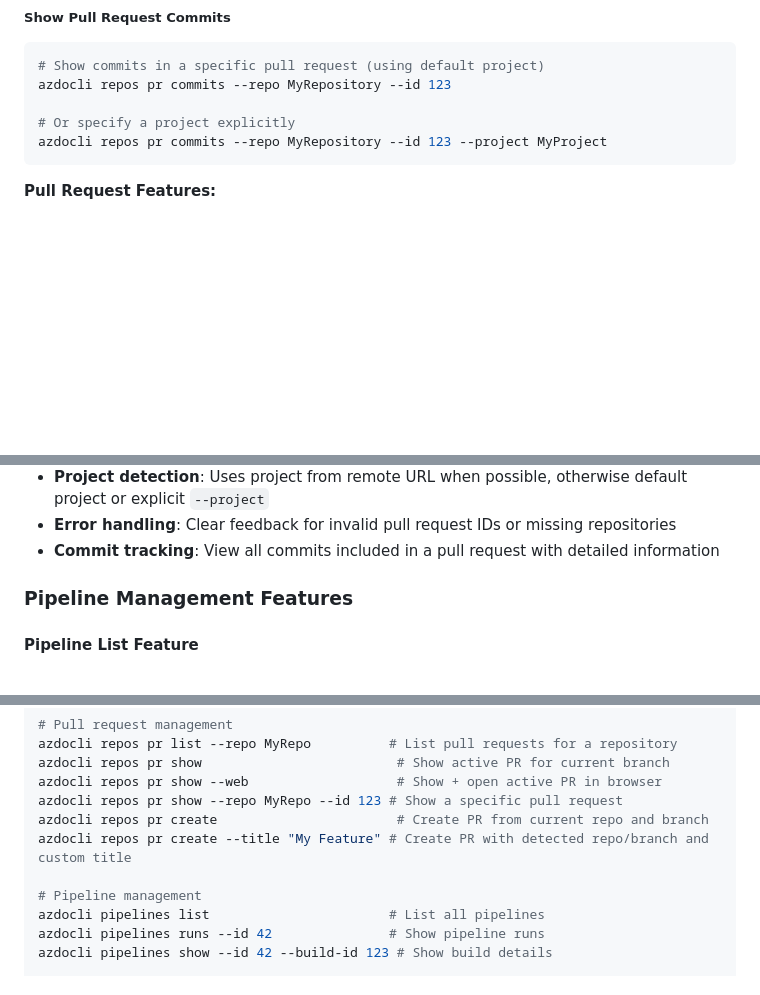
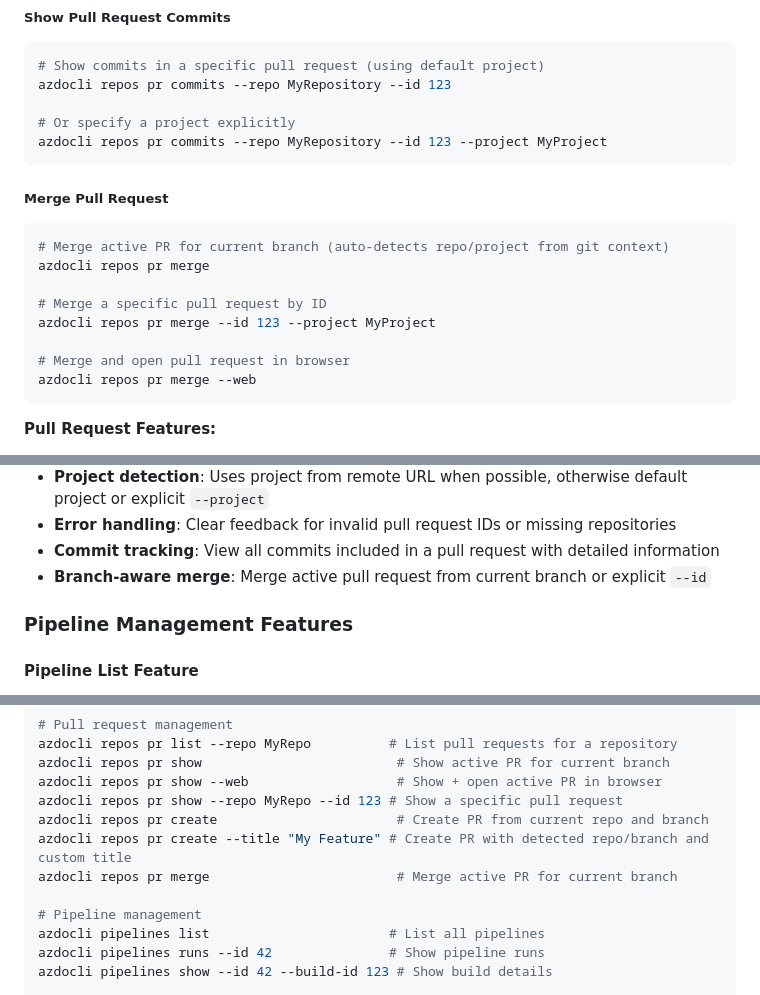
Before and after one commit to christianhelle/azdocli, a Markdown page: README.md, 3 parts joined by grey strips. GitHub-like rendering; blank space fills up the shorter version.

Commit message:
document pr merge command

````diff
--- a/README.md
+++ b/README.md
@@ -190,6 +190,19 @@ azdocli repos pr commits --repo MyRepository --id 123
 azdocli repos pr commits --repo MyRepository --id 123 --project MyProject
 ```
 
+##### Merge Pull Request
+
+```sh
+# Merge active PR for current branch (auto-detects repo/project from git context)
+azdocli repos pr merge
+
+# Merge a specific pull request by ID
+azdocli repos pr merge --id 123 --project MyProject
+
+# Merge and open pull request in browser
+azdocli repos pr merge --web
+```
+
 **Pull Request Features:**
 
 - **Repository filtering**: List shows only pull requests for the specified repository
@@ -203,6 +216,7 @@ azdocli repos pr commits --repo MyRepository --id 123 --project MyProject
 - **Project detection**: Uses project from remote URL when possible, otherwise default project or explicit `--project`
 - **Error handling**: Clear feedback for invalid pull request IDs or missing repositories
 - **Commit tracking**: View all commits included in a pull request with detailed information
+- **Branch-aware merge**: Merge active pull request from current branch or explicit `--id`
 
 ### Pipeline Management Features
 
@@ -462,6 +476,7 @@ azdocli repos pr show --web                   # Show + open active PR in browser
 azdocli repos pr show --repo MyRepo --id 123 # Show a specific pull request
 azdocli repos pr create                       # Create PR from current repo and branch
 azdocli repos pr create --title "My Feature" # Create PR with detected repo/branch and custom title
+azdocli repos pr merge                        # Merge active PR for current branch
 
 # Pipeline management
 azdocli pipelines list                       # List all pipelines
````
Also changed, not shown: src/README.md (+15 -0 lines).
